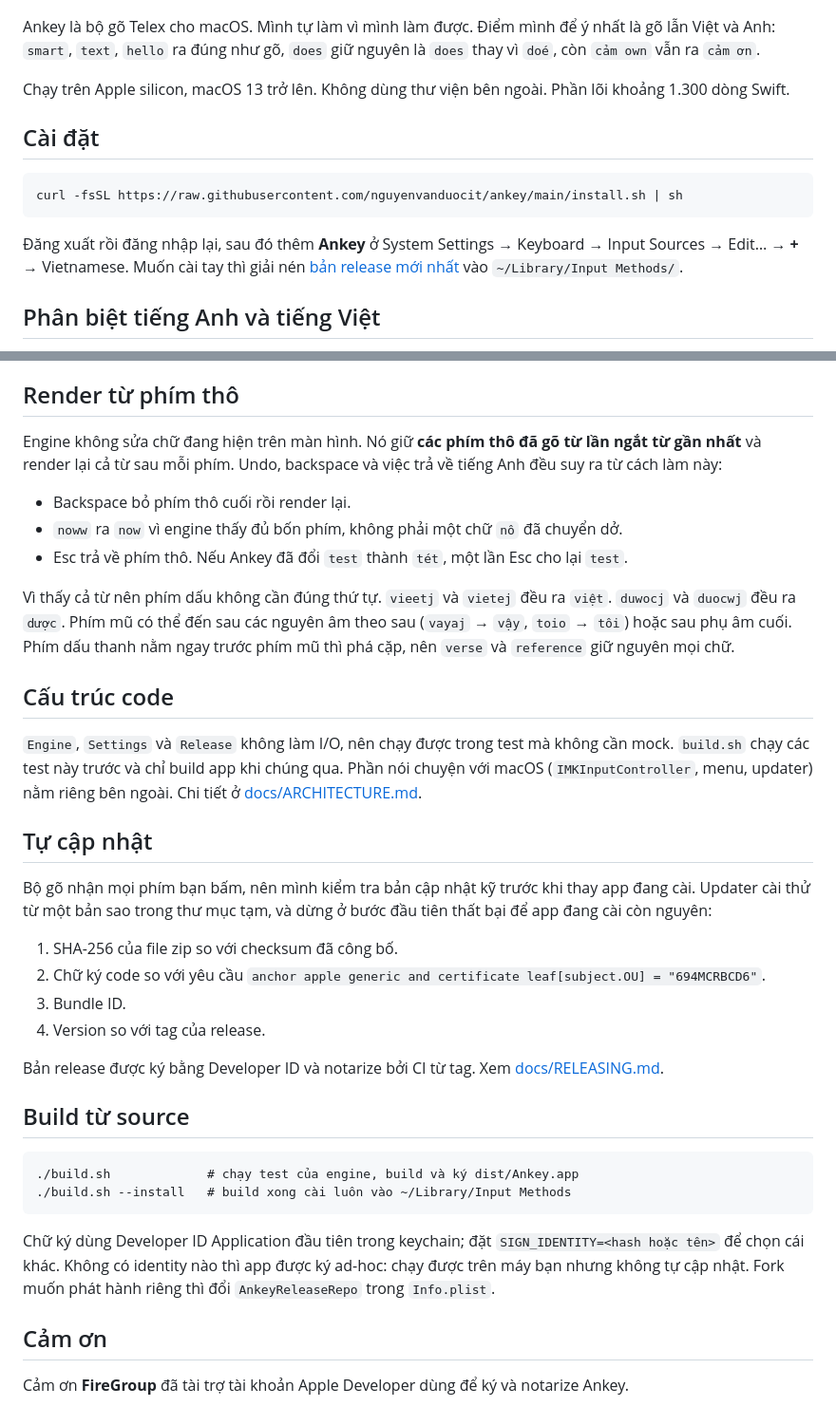
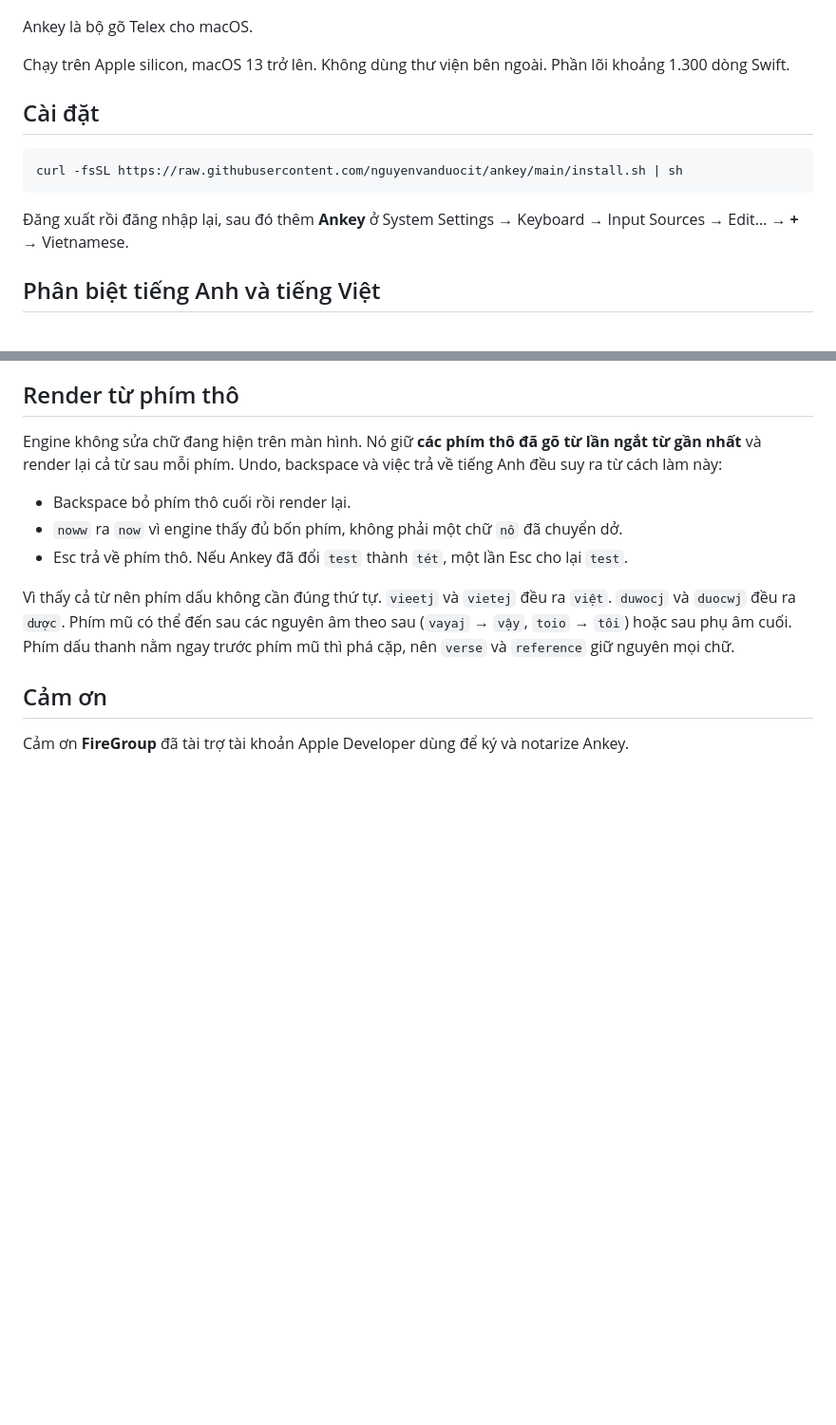
Before and after one commit to nguyenvanduocit/ankey, a Markdown page: README.md, 2 parts joined by grey strips. Shown at 95% size. Rendered like a GitHub page; blank space fills up the shorter version.

Commit message:
Trim the README to the install steps and the engine design
Co-Authored-By: Claude Sonnet 5.5 <noreply@anthropic.com>

````diff
--- a/README.md
+++ b/README.md
@@ -2,7 +2,7 @@
 
 ![Ankey: bộ gõ Telex cho macOS](.github/social-preview.png)
 
-Ankey là bộ gõ Telex cho macOS. Mình tự làm vì mình làm được. Điểm mình để ý nhất là gõ lẫn Việt và Anh: `smart`, `text`, `hello` ra đúng như gõ, `does` giữ nguyên là `does` thay vì `doé`, còn `cảm own` vẫn ra `cảm ơn`.
+Ankey là bộ gõ Telex cho macOS.
 
 Chạy trên Apple silicon, macOS 13 trở lên. Không dùng thư viện bên ngoài. Phần lõi khoảng 1.300 dòng Swift.
 
@@ -12,7 +12,7 @@ Chạy trên Apple silicon, macOS 13 trở lên. Không dùng thư viện bên n
 curl -fsSL https://raw.githubusercontent.com/nguyenvanduocit/ankey/main/install.sh | sh
 ```
 
-Đăng xuất rồi đăng nhập lại, sau đó thêm **Ankey** ở System Settings → Keyboard → Input Sources → Edit… → **+** → Vietnamese. Muốn cài tay thì giải nén [bản release mới nhất](../../releases/latest) vào `~/Library/Input Methods/`.
+Đăng xuất rồi đăng nhập lại, sau đó thêm **Ankey** ở System Settings → Keyboard → Input Sources → Edit… → **+** → Vietnamese.
 
 ## Phân biệt tiếng Anh và tiếng Việt
 
@@ -42,30 +42,6 @@ Engine không sửa chữ đang hiện trên màn hình. Nó giữ **các phím
 
 Vì thấy cả từ nên phím dấu không cần đúng thứ tự. `vieetj` và `vietej` đều ra `việt`. `duwocj` và `duocwj` đều ra `dược`. Phím mũ có thể đến sau các nguyên âm theo sau (`vayaj` → `vậy`, `toio` → `tôi`) hoặc sau phụ âm cuối. Phím dấu thanh nằm ngay trước phím mũ thì phá cặp, nên `verse` và `reference` giữ nguyên mọi chữ.
 
-## Cấu trúc code
-
-`Engine`, `Settings` và `Release` không làm I/O, nên chạy được trong test mà không cần mock. `build.sh` chạy các test này trước và chỉ build app khi chúng qua. Phần nói chuyện với macOS (`IMKInputController`, menu, updater) nằm riêng bên ngoài. Chi tiết ở [docs/ARCHITECTURE.md](docs/ARCHITECTURE.md).
-
-## Tự cập nhật
-
-Bộ gõ nhận mọi phím bạn bấm, nên mình kiểm tra bản cập nhật kỹ trước khi thay app đang cài. Updater cài thử từ một bản sao trong thư mục tạm, và dừng ở bước đầu tiên thất bại để app đang cài còn nguyên:
-
-1. SHA-256 của file zip so với checksum đã công bố.
-2. Chữ ký code so với yêu cầu `anchor apple generic and certificate leaf[subject.OU] = "694MCRBCD6"`.
-3. Bundle ID.
-4. Version so với tag của release.
-
-Bản release được ký bằng Developer ID và notarize bởi CI từ tag. Xem [docs/RELEASING.md](docs/RELEASING.md).
-
-## Build từ source
-
-```
-./build.sh             # chạy test của engine, build và ký dist/Ankey.app
-./build.sh --install   # build xong cài luôn vào ~/Library/Input Methods
-```
-
-Chữ ký dùng Developer ID Application đầu tiên trong keychain; đặt `SIGN_IDENTITY=<hash hoặc tên>` để chọn cái khác. Không có identity nào thì app được ký ad-hoc: chạy được trên máy bạn nhưng không tự cập nhật. Fork muốn phát hành riêng thì đổi `AnkeyReleaseRepo` trong `Info.plist`.
-
 ## Cảm ơn
 
 Cảm ơn **FireGroup** đã tài trợ tài khoản Apple Developer dùng để ký và notarize Ankey.
````
